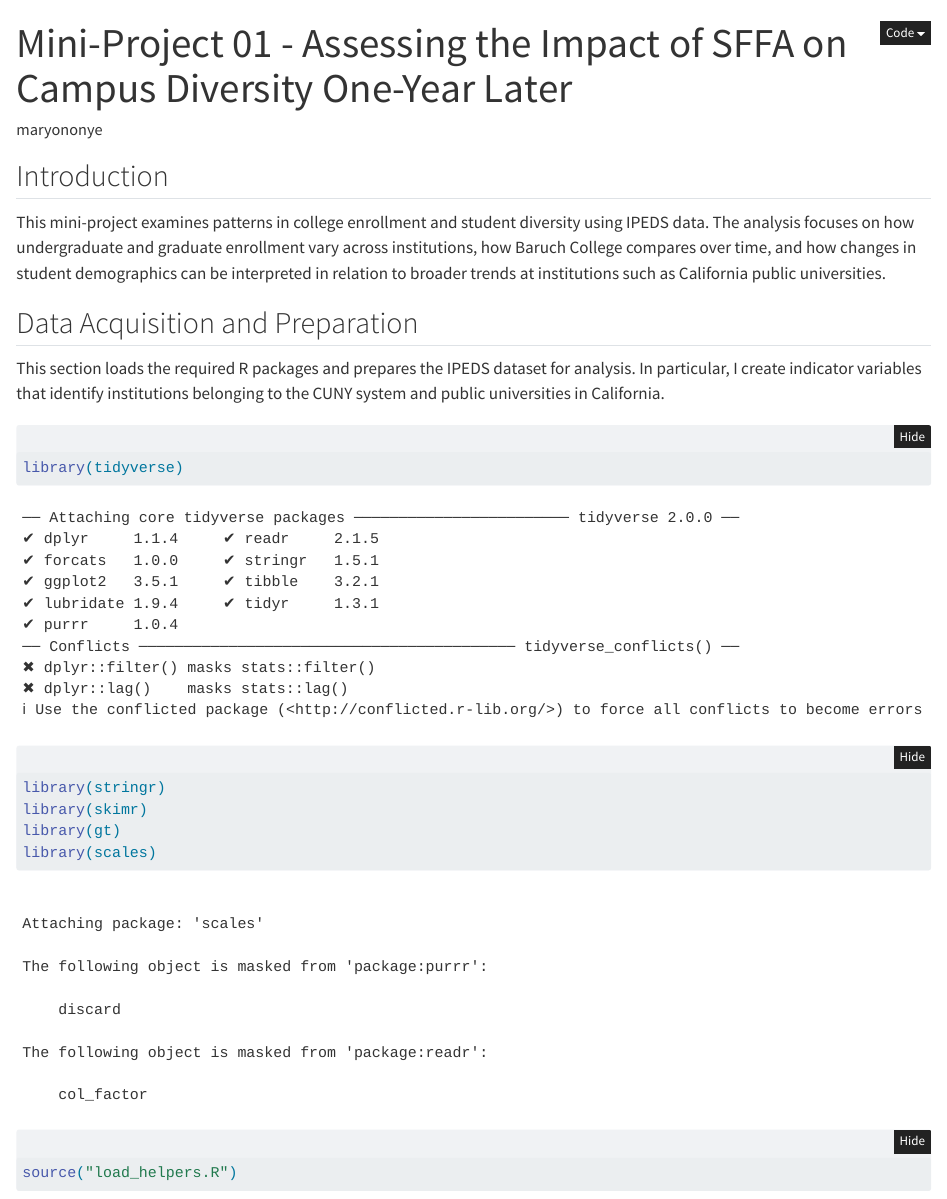
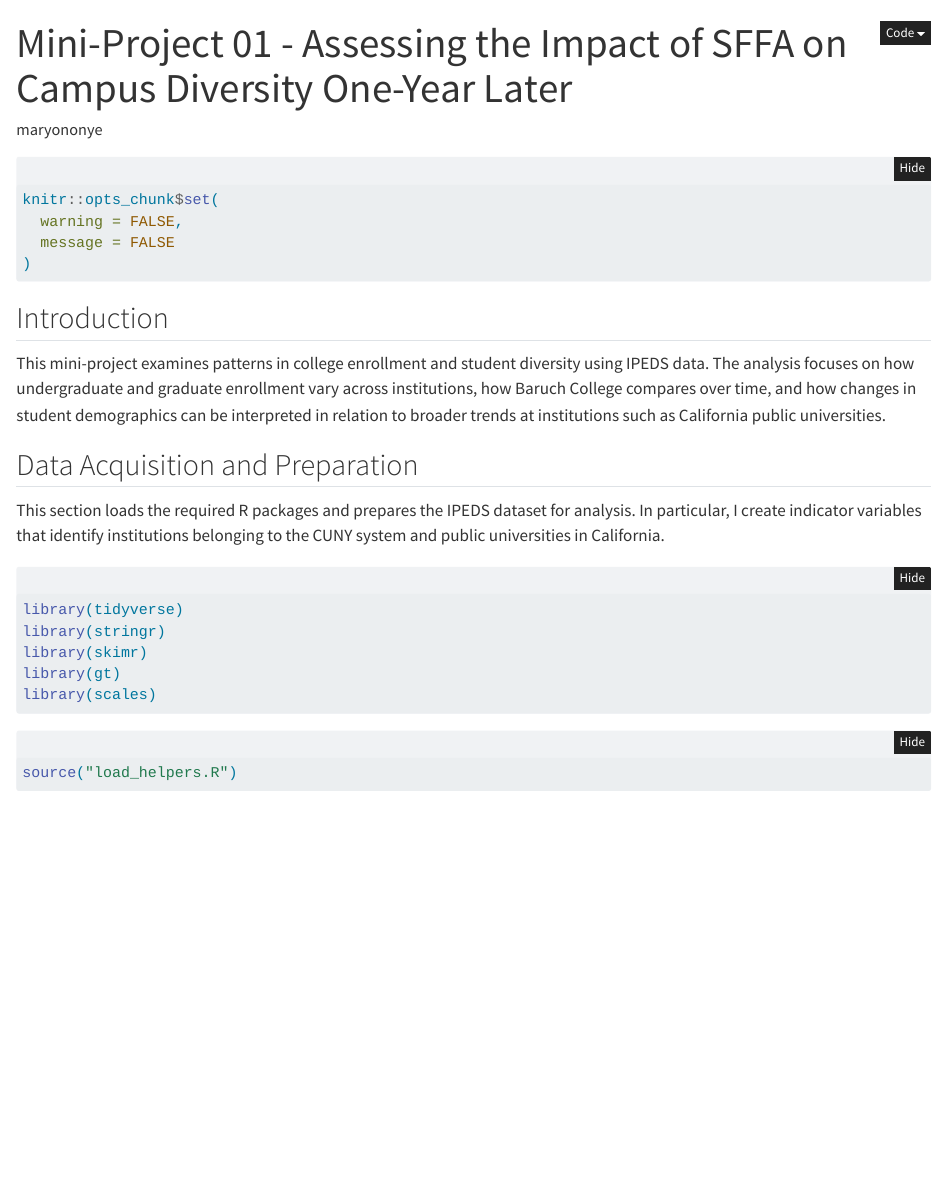
Before and after one commit to MaryOnonye/STA9750-2026-SPRING, a Quarto document (mp01.qmd): the page in a window 1100 px wide, from its top. Rendered offline with R 4.5, knitr and Pandoc in place of Quarto, with nearby package versions; folded parts are opened; some code elsewhere in the file could not run offline.

Commit message:
update mp01 - hide warnings

````diff
--- a/mp01.qmd
+++ b/mp01.qmd
@@ -7,6 +7,14 @@ format:
     html:
         code-fold: true
 ---
+
+```{r}
+knitr::opts_chunk$set(
+  warning = FALSE,
+  message = FALSE
+)
+```
+
 
 ## Introduction
 
````
Also changed, not shown: 4 other files.
